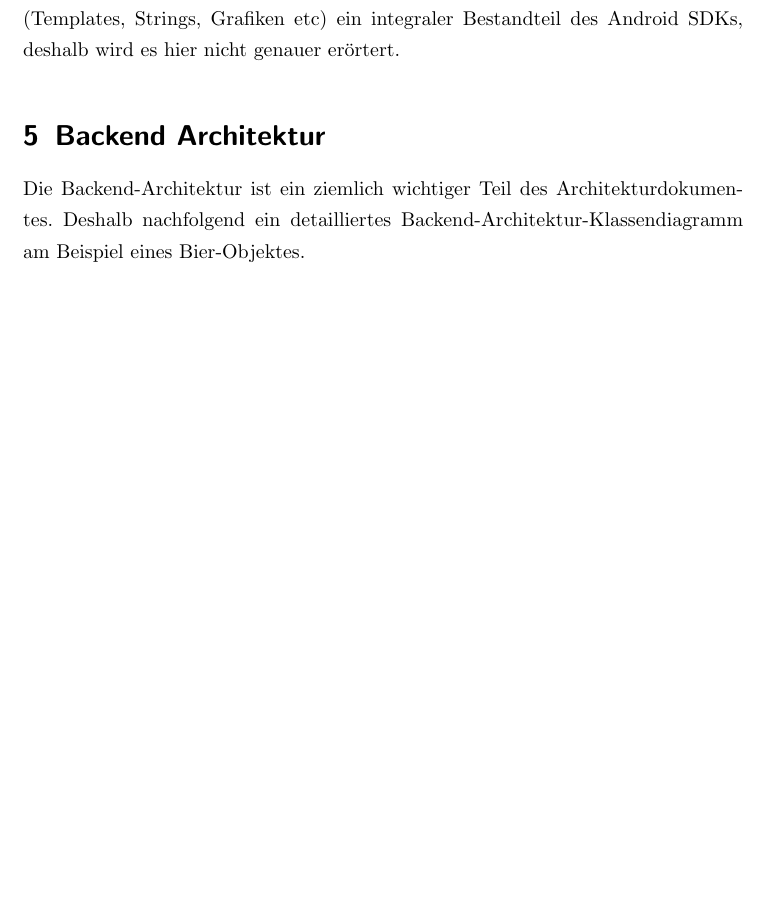
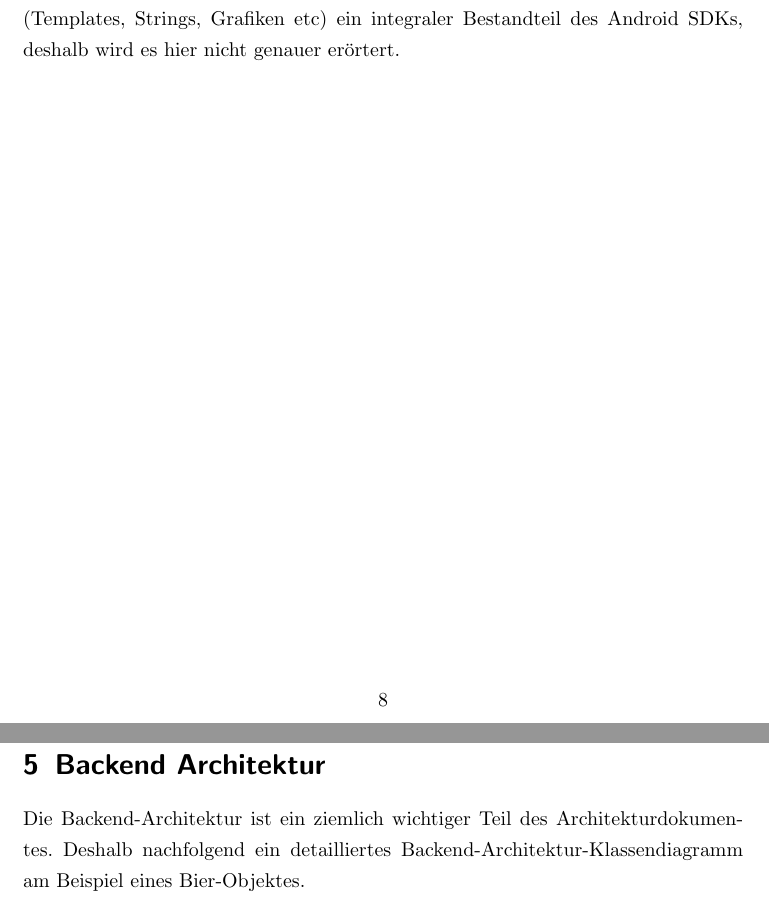
Before and after one commit to bieridee/bieridee-docs, a LaTeX document (04 Design/Architektur/SoftwareArchitekturDokument.tex): part of page 8 of 14 before the commit and two parts of pages 8 and 9 of 14 after it, the two joined at a grey line, cut so that both start at the same text, the shorter picture padded with empty space. Compiled offline with pdfLaTeX; an older LaTeX class or package is replaced by its successor.

Commit message:
Newpage-Befehle in Architekturdokument eingefügt.

```diff
--- a/04 Design/Architektur/SoftwareArchitekturDokument.tex
+++ b/04 Design/Architektur/SoftwareArchitekturDokument.tex
@@ -183,7 +184,8 @@ Selbstverständlich wird die Android-Applikation nach dem Model-View-Controller
 Dies ist jedoch zusammen mit dem Ressourcen-Management (Templates, Strings, Grafiken etc) ein integraler Bestandteil des Android SDKs, deshalb wird es hier nicht genauer erörtert.
 
 
-\section{Backend Architektur}
+\newpage
+/\section{Backend Architektur}
 
 Die Backend-Architektur ist ein ziemlich wichtiger Teil des Architekturdokumentes. Deshalb
 nachfolgend ein detailliertes Backend-Architektur-Klassendiagramm am Beispiel eines Bier-Objektes.
```
Also changed, not shown: 04 Design/Architektur/SoftwareArchitekturDokument.pdf, 04 Design/Architektur/SoftwareArchitekturDokument.tex (3 more changed lines).
